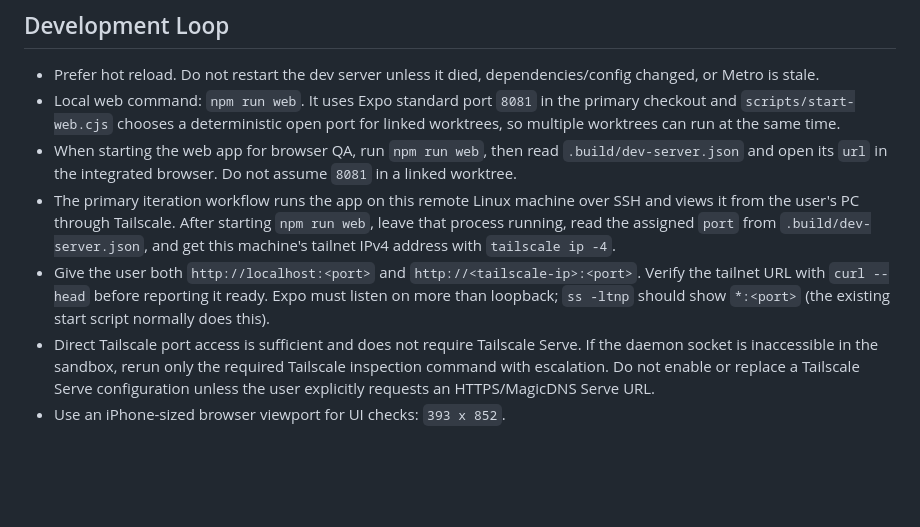
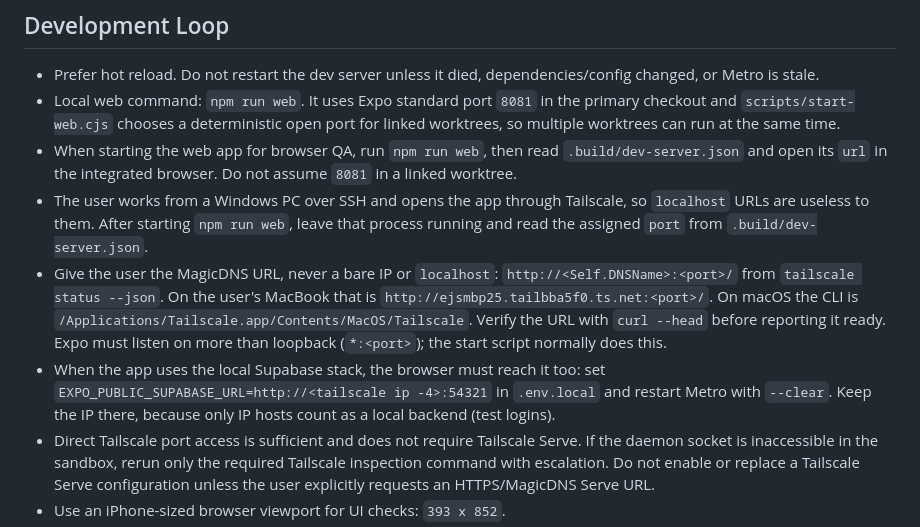
Before and after one commit to ejsmith/sucker, a Markdown page: AGENTS.md, the part around the change. Rendered like a GitHub page; blank space fills up the shorter version.

Commit message:
Document remote try-out URLs over Tailscale MagicDNS
Co-Authored-By: Claude Opus 5.5 <noreply@anthropic.com>

```diff
--- a/AGENTS.md
+++ b/AGENTS.md
@@ -39,8 +39,9 @@ Keep this file concise. Put durable project rules here; put detailed gameplay/de
 - Prefer hot reload. Do not restart the dev server unless it died, dependencies/config changed, or Metro is stale.
 - Local web command: `npm run web`. It uses Expo standard port `8081` in the primary checkout and `scripts/start-web.cjs` chooses a deterministic open port for linked worktrees, so multiple worktrees can run at the same time.
 - When starting the web app for browser QA, run `npm run web`, then read `.build/dev-server.json` and open its `url` in the integrated browser. Do not assume `8081` in a linked worktree.
-- The primary iteration workflow runs the app on this remote Linux machine over SSH and views it from the user's PC through Tailscale. After starting `npm run web`, leave that process running, read the assigned `port` from `.build/dev-server.json`, and get this machine's tailnet IPv4 address with `tailscale ip -4`.
-- Give the user both `http://localhost:<port>` and `http://<tailscale-ip>:<port>`. Verify the tailnet URL with `curl --head` before reporting it ready. Expo must listen on more than loopback; `ss -ltnp` should show `*:<port>` (the existing start script normally does this).
+- The user works from a Windows PC over SSH and opens the app through Tailscale, so `localhost` URLs are useless to them. After starting `npm run web`, leave that process running and read the assigned `port` from `.build/dev-server.json`.
+- Give the user the MagicDNS URL, never a bare IP or `localhost`: `http://<Self.DNSName>:<port>/` from `tailscale status --json`. On the user's MacBook that is `http://ejsmbp25.tailbba5f0.ts.net:<port>/`. On macOS the CLI is `/Applications/Tailscale.app/Contents/MacOS/Tailscale`. Verify the URL with `curl --head` before reporting it ready. Expo must listen on more than loopback (`*:<port>`); the start script normally does this.
+- When the app uses the local Supabase stack, the browser must reach it too: set `EXPO_PUBLIC_SUPABASE_URL=http://<tailscale ip -4>:54321` in `.env.local` and restart Metro with `--clear`. Keep the IP there, because only IP hosts count as a local backend (test logins).
 - Direct Tailscale port access is sufficient and does not require Tailscale Serve. If the daemon socket is inaccessible in the sandbox, rerun only the required Tailscale inspection command with escalation. Do not enable or replace a Tailscale Serve configuration unless the user explicitly requests an HTTPS/MagicDNS Serve URL.
 - Use an iPhone-sized browser viewport for UI checks: `393 x 852`.
 - For code validation run:
```
